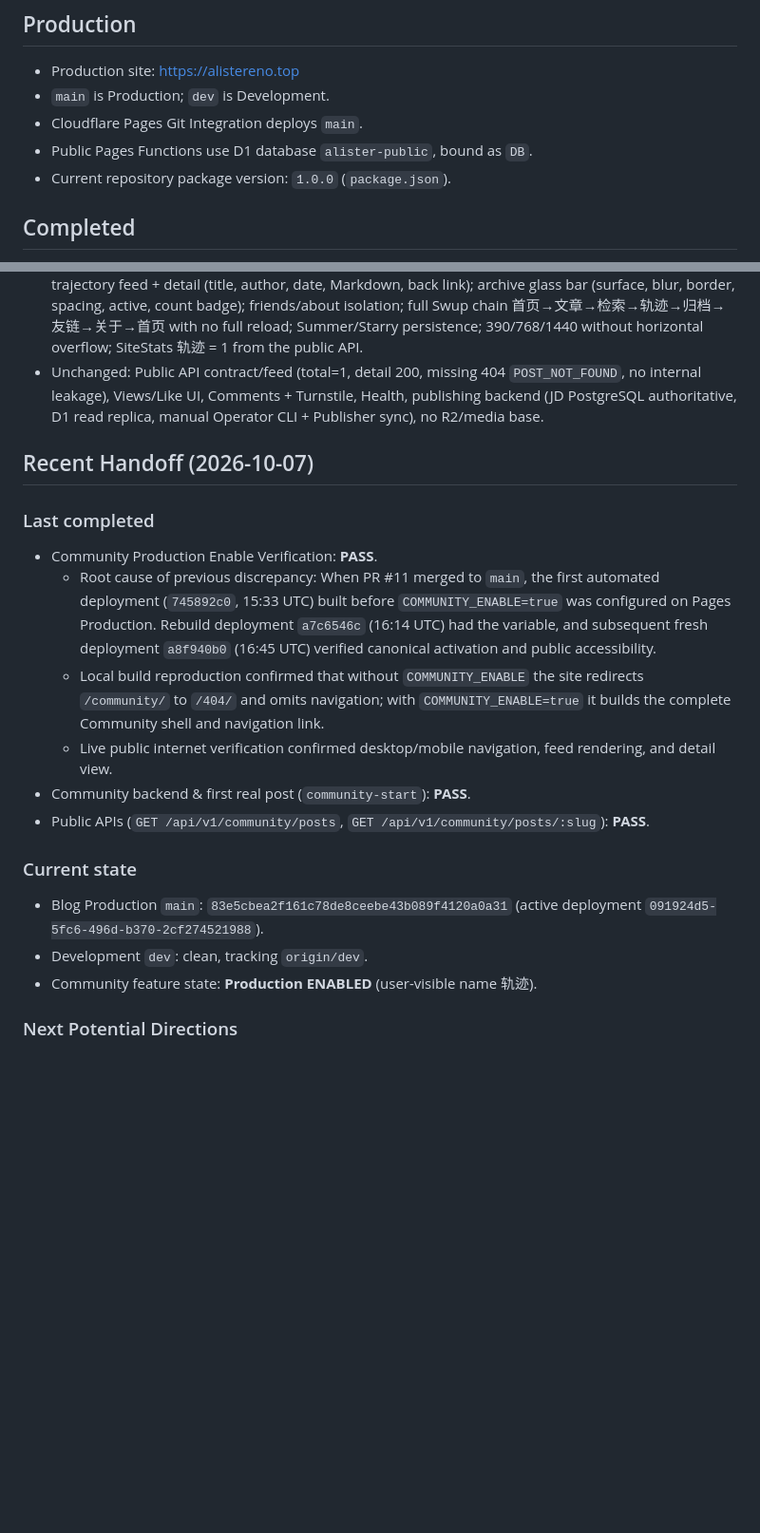
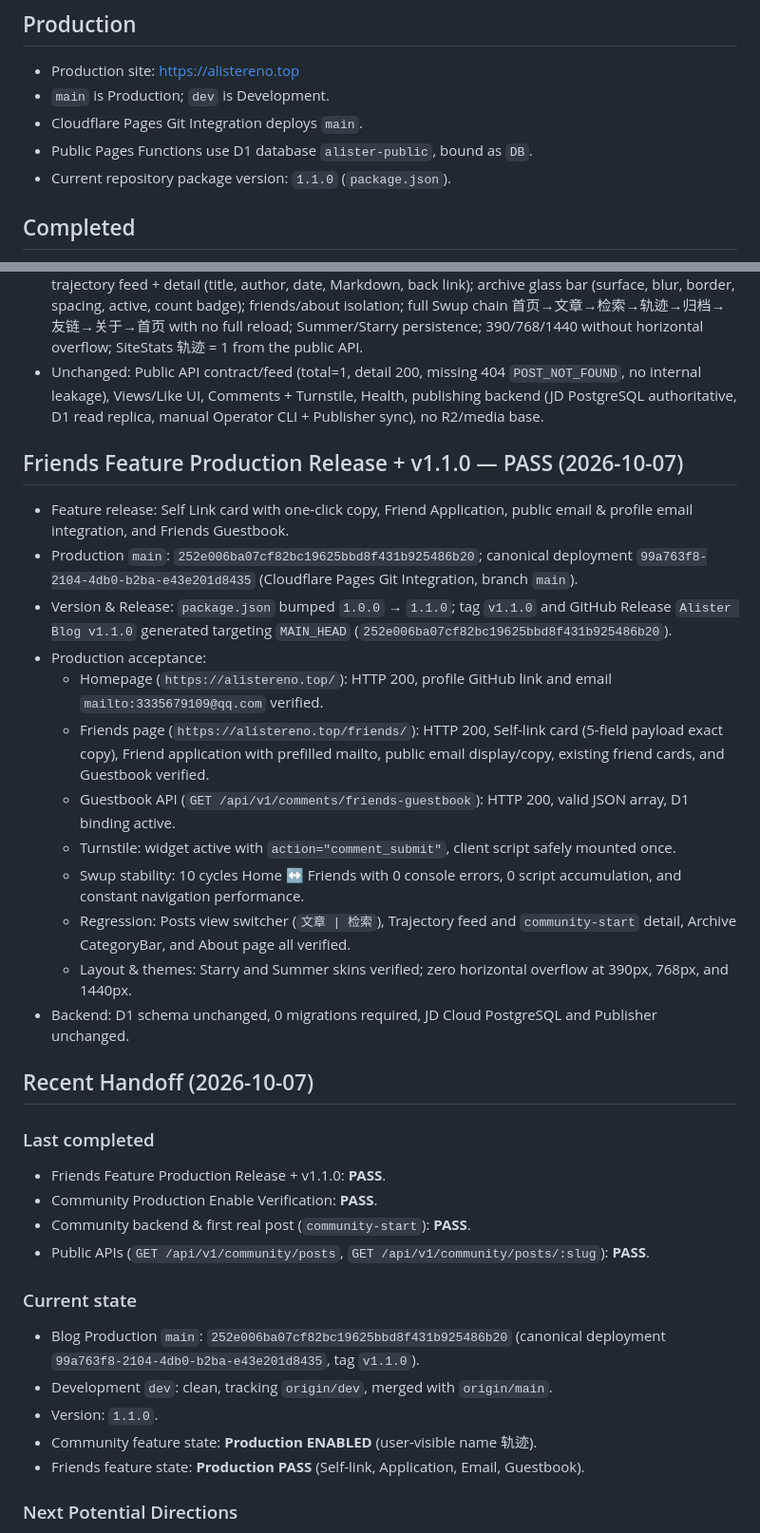
Before and after one commit to asterShining/alister-blog, a Markdown page: docs/project-status.md, 2 parts joined by grey strips. Shown at 95% size. Rendered like a GitHub page; blank space fills up the shorter version.

Commit message:
docs: record Friends feature production release and v1.1.0

```diff
--- a/docs/project-status.md
+++ b/docs/project-status.md
@@ -6,7 +6,7 @@
 - `main` is Production; `dev` is Development.
 - Cloudflare Pages Git Integration deploys `main`.
 - Public Pages Functions use D1 database `alister-public`, bound as `DB`.
-- Current repository package version: `1.0.0` (`package.json`).
+- Current repository package version: `1.1.0` (`package.json`).
 
 ## Completed
 
@@ -74,22 +74,37 @@
 - Production acceptance (public internet, Chromium, real clicks): navigation order and 轨迹 entry; homepage 全部/文章/轨迹 with `community-start` in 全部 and 轨迹 and excluded from 文章; `/posts/` switcher on direct load **and** after in-site (Swup) navigation; search panel By Year / By Category / By Tag; trajectory feed + detail (title, author, date, Markdown, back link); archive glass bar (surface, blur, border, spacing, active, count badge); friends/about isolation; full Swup chain 首页→文章→检索→轨迹→归档→友链→关于→首页 with no full reload; Summer/Starry persistence; 390/768/1440 without horizontal overflow; SiteStats 轨迹 = 1 from the public API.
 - Unchanged: Public API contract/feed (total=1, detail 200, missing 404 `POST_NOT_FOUND`, no internal leakage), Views/Like UI, Comments + Turnstile, Health, publishing backend (JD PostgreSQL authoritative, D1 read replica, manual Operator CLI + Publisher sync), no R2/media base.
 
+## Friends Feature Production Release + v1.1.0 — PASS (2026-10-07)
+
+- Feature release: Self Link card with one-click copy, Friend Application, public email & profile email integration, and Friends Guestbook.
+- Production `main`: `252e006ba07cf82bc19625bbd8f431b925486b20`; canonical deployment `99a763f8-2104-4db0-b2ba-e43e201d8435` (Cloudflare Pages Git Integration, branch `main`).
+- Version & Release: `package.json` bumped `1.0.0` → `1.1.0`; tag `v1.1.0` and GitHub Release `Alister Blog v1.1.0` generated targeting `MAIN_HEAD` (`252e006ba07cf82bc19625bbd8f431b925486b20`).
+- Production acceptance:
+  - Homepage (`https://alistereno.top/`): HTTP 200, profile GitHub link and email `mailto:3335679109@qq.com` verified.
+  - Friends page (`https://alistereno.top/friends/`): HTTP 200, Self-link card (5-field payload exact copy), Friend application with prefilled mailto, public email display/copy, existing friend cards, and Guestbook verified.
+  - Guestbook API (`GET /api/v1/comments/friends-guestbook`): HTTP 200, valid JSON array, D1 binding active.
+  - Turnstile: widget active with `action="comment_submit"`, client script safely mounted once.
+  - Swup stability: 10 cycles Home ↔ Friends with 0 console errors, 0 script accumulation, and constant navigation performance.
+  - Regression: Posts view switcher (`文章 | 检索`), Trajectory feed and `community-start` detail, Archive CategoryBar, and About page all verified.
+  - Layout & themes: Starry and Summer skins verified; zero horizontal overflow at 390px, 768px, and 1440px.
+- Backend: D1 schema unchanged, 0 migrations required, JD Cloud PostgreSQL and Publisher unchanged.
+
 ## Recent Handoff (2026-10-07)
 
 ### Last completed
 
+- Friends Feature Production Release + v1.1.0: **PASS**.
 - Community Production Enable Verification: **PASS**.
-  - Root cause of previous discrepancy: When PR #11 merged to `main`, the first automated deployment (`745892c0`, 15:33 UTC) built before `COMMUNITY_ENABLE=true` was configured on Pages Production. Rebuild deployment `a7c6546c` (16:14 UTC) had the variable, and subsequent fresh deployment `a8f940b0` (16:45 UTC) verified canonical activation and public accessibility.
-  - Local build reproduction confirmed that without `COMMUNITY_ENABLE` the site redirects `/community/` to `/404/` and omits navigation; with `COMMUNITY_ENABLE=true` it builds the complete Community shell and navigation link.
-  - Live public internet verification confirmed desktop/mobile navigation, feed rendering, and detail view.
 - Community backend & first real post (`community-start`): **PASS**.
 - Public APIs (`GET /api/v1/community/posts`, `GET /api/v1/community/posts/:slug`): **PASS**.
 
 ### Current state
 
-- Blog Production `main`: `83e5cbea2f161c78de8ceebe43b089f4120a0a31` (active deployment `091924d5-5fc6-496d-b370-2cf274521988`).
-- Development `dev`: clean, tracking `origin/dev`.
+- Blog Production `main`: `252e006ba07cf82bc19625bbd8f431b925486b20` (canonical deployment `99a763f8-2104-4db0-b2ba-e43e201d8435`, tag `v1.1.0`).
+- Development `dev`: clean, tracking `origin/dev`, merged with `origin/main`.
+- Version: `1.1.0`.
 - Community feature state: **Production ENABLED** (user-visible name 轨迹).
+- Friends feature state: **Production PASS** (Self-link, Application, Email, Guestbook).
 
 ### Next Potential Directions
 
```
Also changed, not shown: AGENTS.md (+2 -1 lines).
